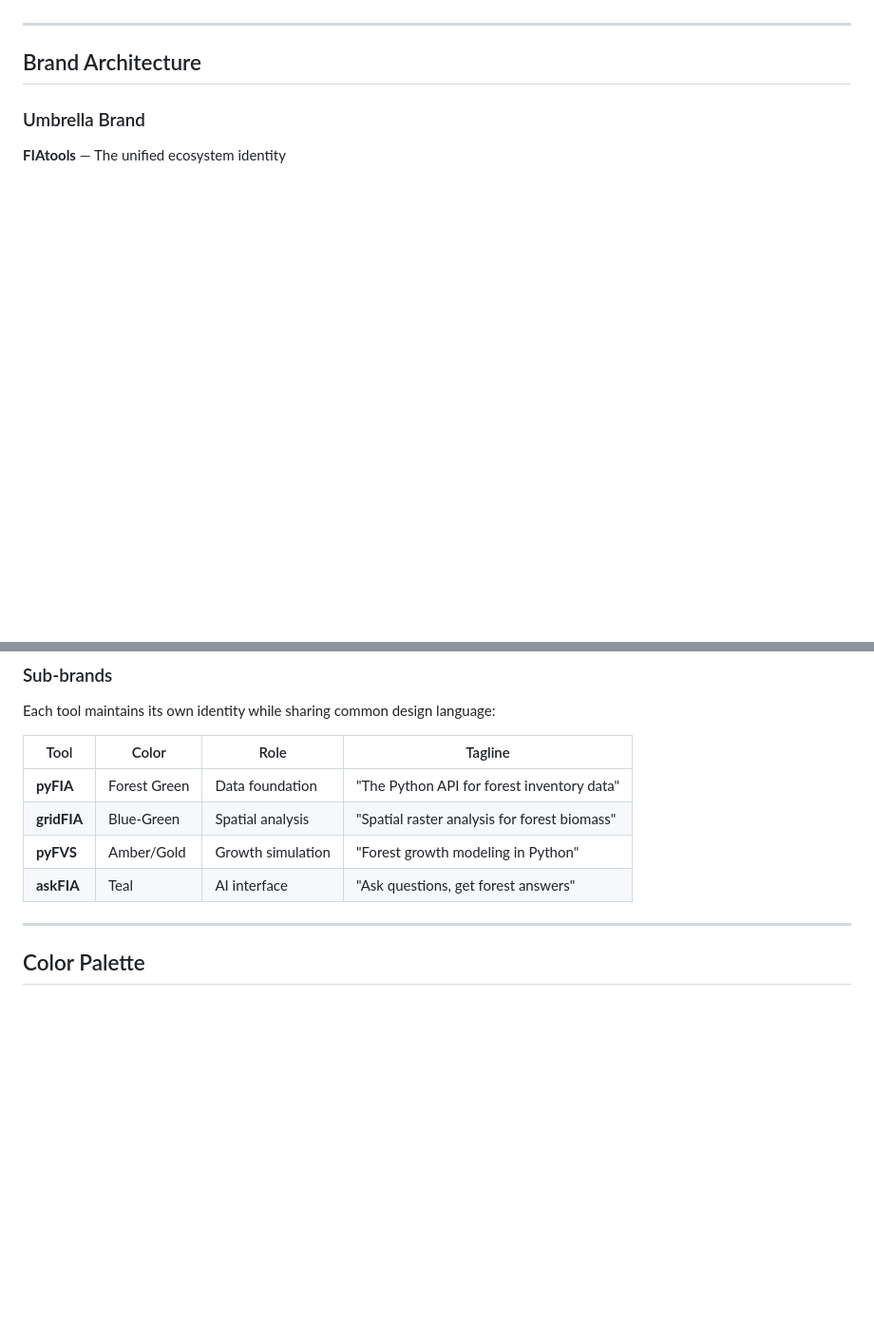
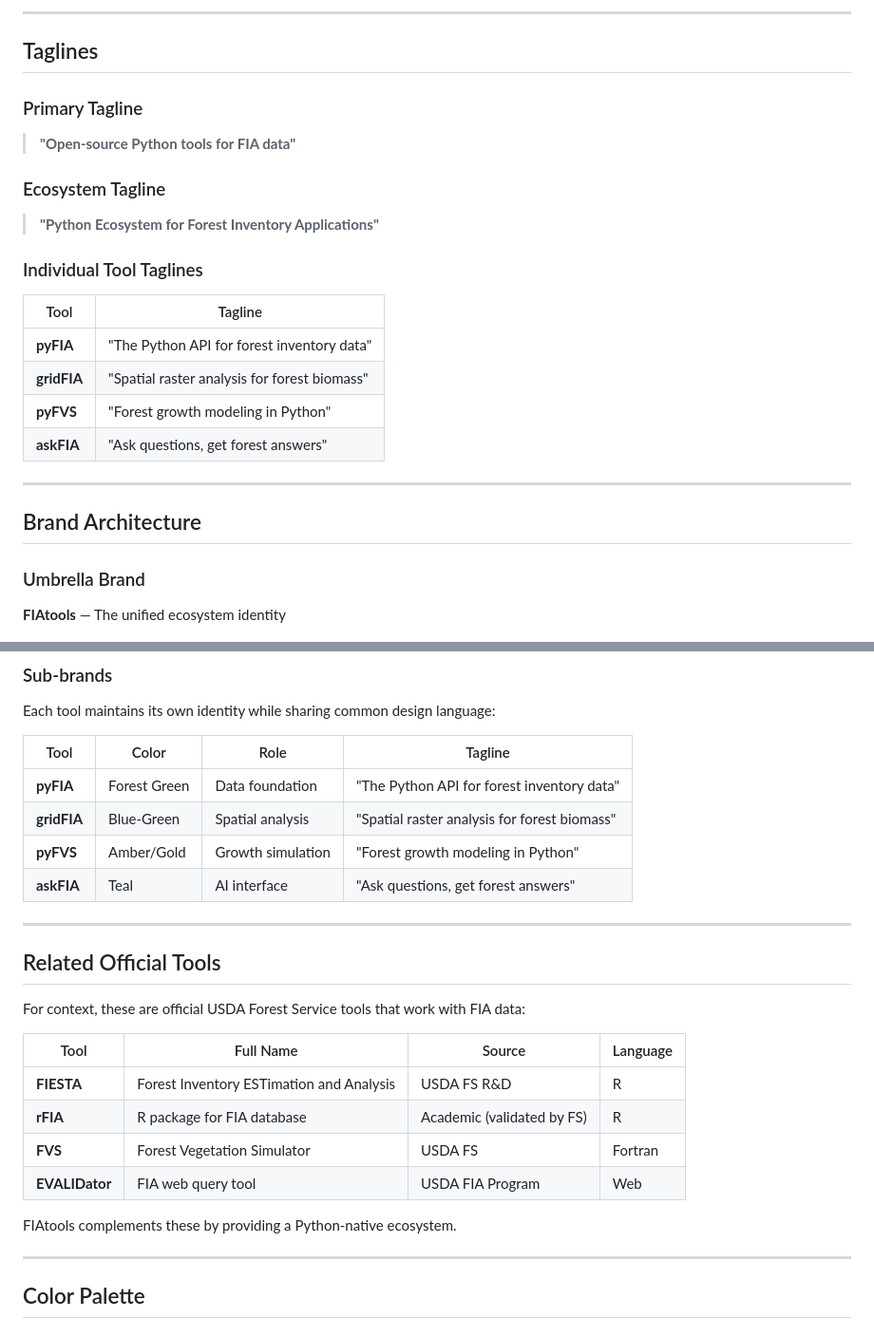
Before and after one commit to mihiarc/fiatools, a Markdown page: docs-templates/BRAND-GUIDELINES.md, 2 parts joined by grey strips. Shown at 95% size. Rendered like a GitHub page; blank space fills up the shorter version.

```diff
--- a/docs-templates/BRAND-GUIDELINES.md
+++ b/docs-templates/BRAND-GUIDELINES.md
@@ -6,3 +71,21 @@ FIAtools is a Python ecosystem for forest inventory applications. The brand iden
+---
+
+## Taglines
+
+### Primary Tagline
+> **"Open-source Python tools for FIA data"**
+
+### Ecosystem Tagline
+> **"Python Ecosystem for Forest Inventory Applications"**
+
+### Individual Tool Taglines
+
+| Tool | Tagline |
+|------|---------|
+| **pyFIA** | "The Python API for forest inventory data" |
+| **gridFIA** | "Spatial raster analysis for forest biomass" |
+| **pyFVS** | "Forest growth modeling in Python" |
+| **askFIA** | "Ask questions, get forest answers" |
 
 ---
 
@@ -20,6 +103,21 @@ Each tool maintains its own identity while sharing common design language:
 | **gridFIA** | Blue-Green | Spatial analysis | "Spatial raster analysis for forest biomass" |
 | **pyFVS** | Amber/Gold | Growth simulation | "Forest growth modeling in Python" |
 | **askFIA** | Teal | AI interface | "Ask questions, get forest answers" |
+
+---
+
+## Related Official Tools
+
+For context, these are official USDA Forest Service tools that work with FIA data:
+
+| Tool | Full Name | Source | Language |
+|------|-----------|--------|----------|
+| **FIESTA** | Forest Inventory ESTimation and Analysis | USDA FS R&D | R |
+| **rFIA** | R package for FIA database | Academic (validated by FS) | R |
+| **FVS** | Forest Vegetation Simulator | USDA FS | Fortran |
+| **EVALIDator** | FIA web query tool | USDA FIA Program | Web |
+
+FIAtools complements these by providing a Python-native ecosystem.
 
 ---
 
```
Also changed, not shown: other parts of docs-templates/BRAND-GUIDELINES.md (+110 -1 lines).
